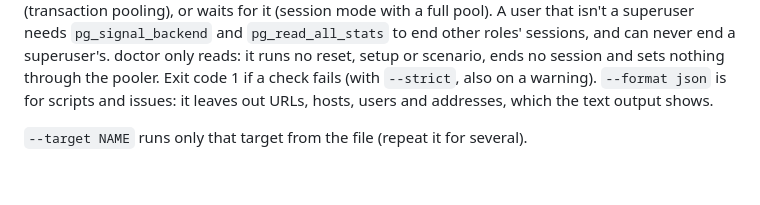
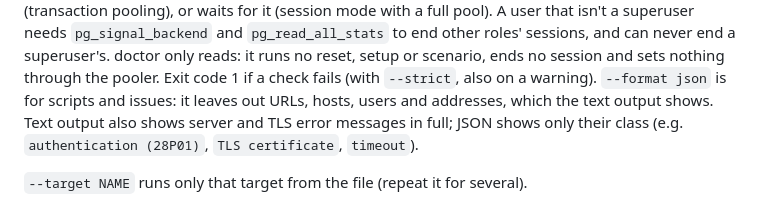
Before and after one commit to Nihal-Pandey-2302/poolproof, a Markdown page: README.md, the part around the change. GitHub-like rendering; blank space fills up the shorter version.

Commit message:
README: doctor's JSON shows error classes only

```diff
--- a/README.md
+++ b/README.md
@@ -212,7 +212,9 @@ waits for it (session mode with a full pool). A user that isn't a superuser need
 end a superuser's. doctor only reads: it runs no reset, setup or scenario, ends no
 session and sets nothing through the pooler. Exit code 1 if a check fails (with
 `--strict`, also on a warning). `--format json` is for scripts and issues: it leaves out
-URLs, hosts, users and addresses, which the text output shows.
+URLs, hosts, users and addresses, which the text output shows. Text output also shows
+server and TLS error messages in full; JSON shows only their class (e.g. `authentication
+(28P01)`, `TLS certificate`, `timeout`).
 
 `--target NAME` runs only that target from the file (repeat it for several).
 
```
